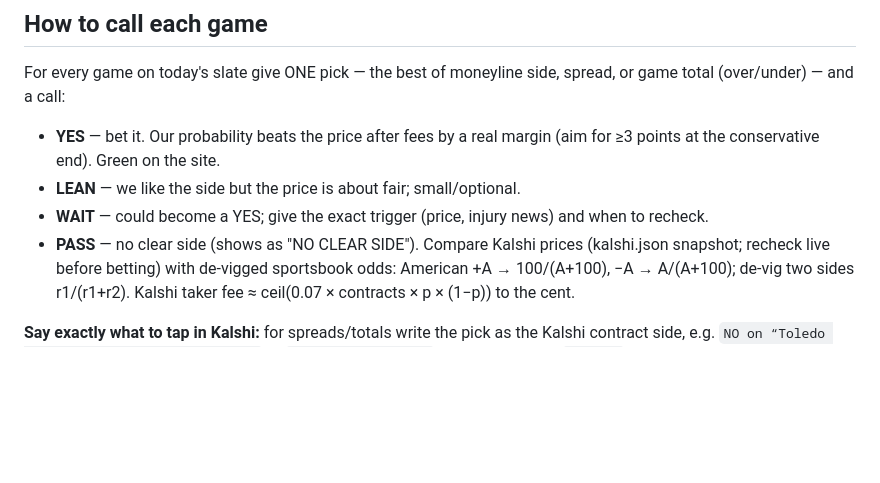
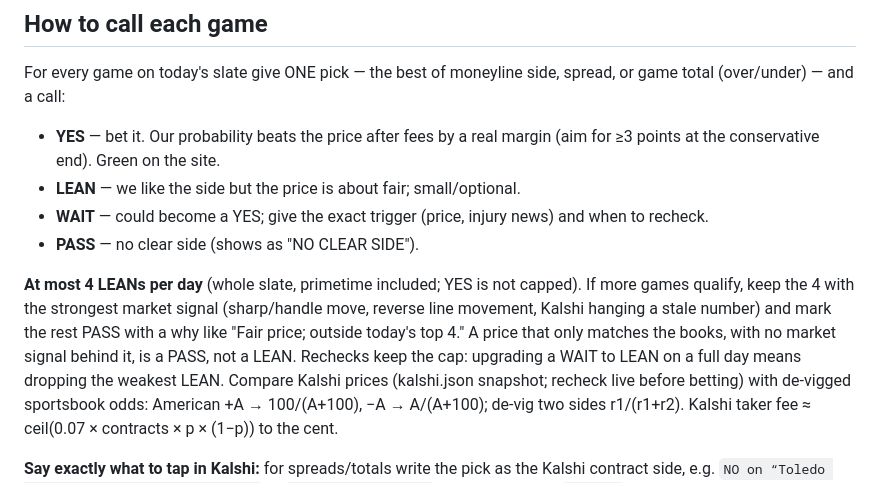
Before and after one commit to cthomas-bot/trade-war-room, a Markdown page: docs/kalshi-scan.md, the part around the change. Rendered like a GitHub page; blank space fills up the shorter version.

Commit message:
Bet scan rules: cap LEANs at 4 per day
Co-Authored-By: Claude Opus 5.5 <noreply@anthropic.com>
Claude-Session: https://claude.ai/code/session_01WdBXVKwSTPzaFVGGanR6se

```diff
--- a/docs/kalshi-scan.md
+++ b/docs/kalshi-scan.md
@@ -16,6 +16,8 @@ For every game on today's slate give ONE pick — the best of moneyline side, sp
 - **LEAN** — we like the side but the price is about fair; small/optional.
 - **WAIT** — could become a YES; give the exact trigger (price, injury news) and when to recheck.
 - **PASS** — no clear side (shows as "NO CLEAR SIDE").
+
+**At most 4 LEANs per day** (whole slate, primetime included; YES is not capped). If more games qualify, keep the 4 with the strongest market signal (sharp/handle move, reverse line movement, Kalshi hanging a stale number) and mark the rest PASS with a why like "Fair price; outside today's top 4." A price that only matches the books, with no market signal behind it, is a PASS, not a LEAN. Rechecks keep the cap: upgrading a WAIT to LEAN on a full day means dropping the weakest LEAN.
 Compare Kalshi prices (kalshi.json snapshot; recheck live before betting) with de-vigged sportsbook odds: American +A → 100/(A+100), −A → A/(A+100); de-vig two sides r1/(r1+r2). Kalshi taker fee ≈ ceil(0.07 × contracts × p × (1−p)) to the cent.
 
 **Say exactly what to tap in Kalshi:** for spreads/totals write the pick as the Kalshi contract side, e.g. `NO on “Toledo wins by over 6.5” (= EMU +6.5)` or `YES on “Over 52.5”`. Moneylines stay `Team ML`.
```
